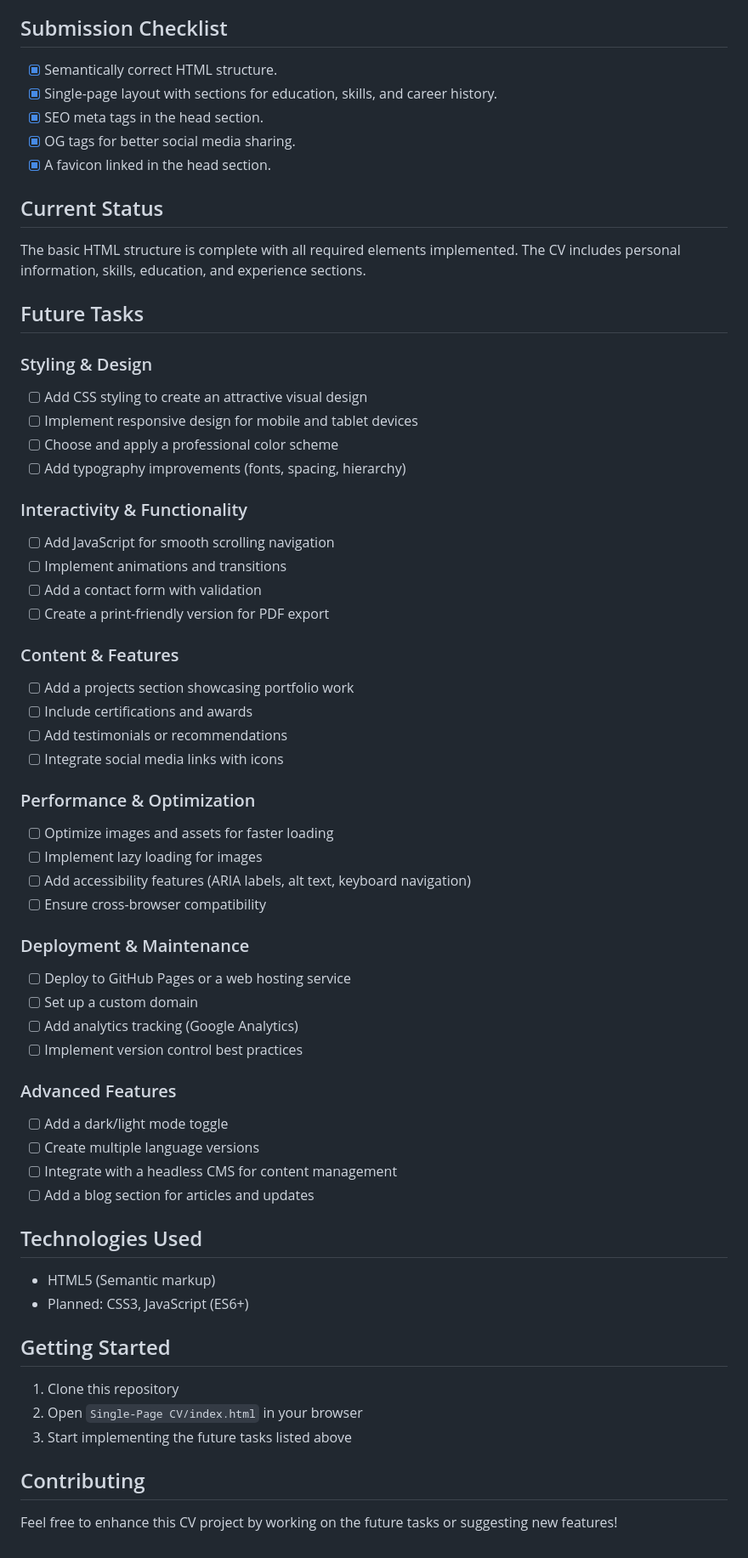
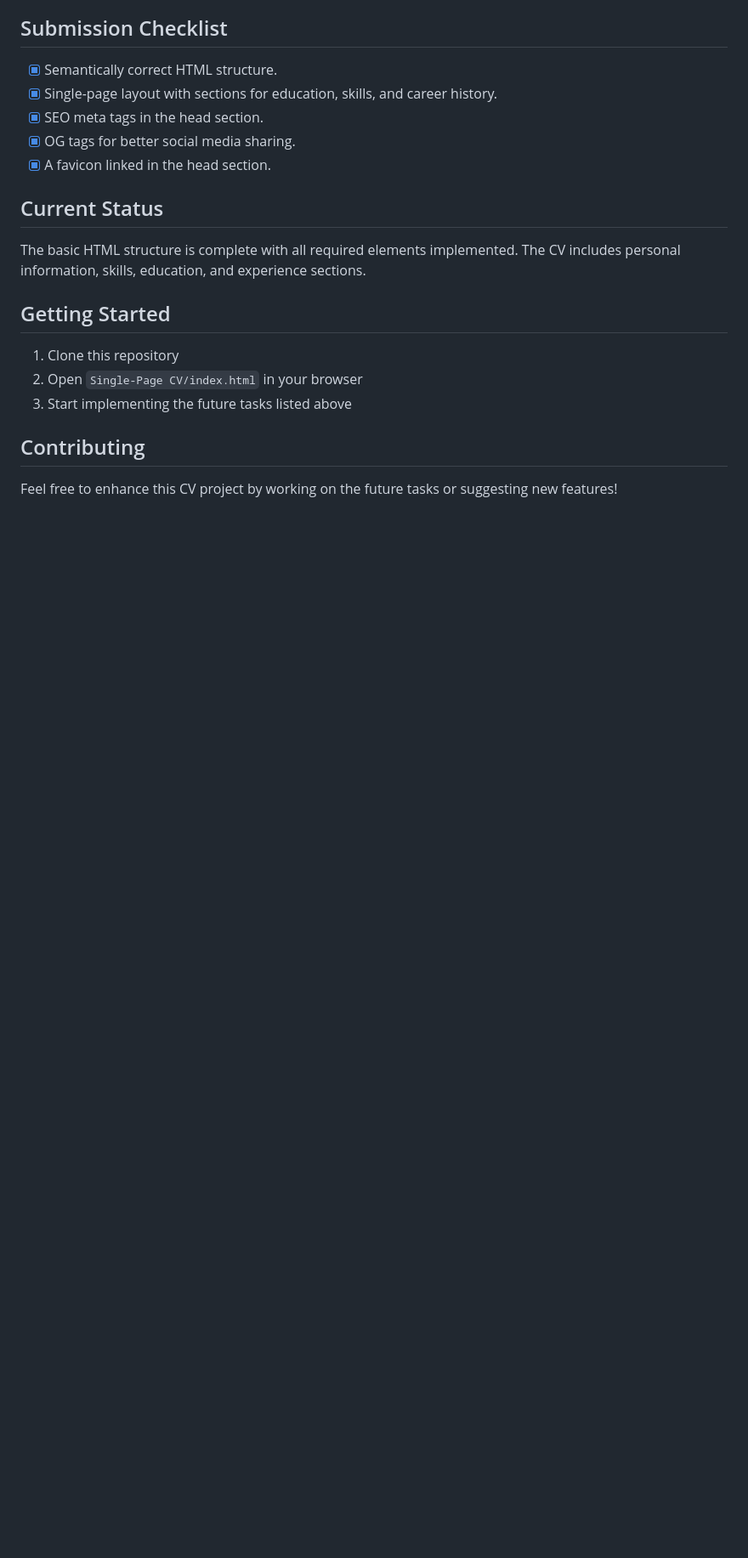
Before and after one commit to abdulrahman-elhanafy/Roadmap.sh, a Markdown page: 01-Single-Page CV/README.md, the part around the change. Shown at 85% size. Rendered like a GitHub page; blank space fills up the shorter version.

Commit message:
02-basic-html-website commit

```diff
--- a/Single-Page CV/README.md
+++ b/01-Single-Page CV/README.md
@@ -26,49 +26,6 @@ This project focuses on creating a professional single-page CV using semantic HT
 
 The basic HTML structure is complete with all required elements implemented. The CV includes personal information, skills, education, and experience sections.
 
-## Future Tasks
-
-### Styling & Design
-- [ ] Add CSS styling to create an attractive visual design
-- [ ] Implement responsive design for mobile and tablet devices
-- [ ] Choose and apply a professional color scheme
-- [ ] Add typography improvements (fonts, spacing, hierarchy)
-
-### Interactivity & Functionality
-- [ ] Add JavaScript for smooth scrolling navigation
-- [ ] Implement animations and transitions
-- [ ] Add a contact form with validation
-- [ ] Create a print-friendly version for PDF export
-
-### Content & Features
-- [ ] Add a projects section showcasing portfolio work
-- [ ] Include certifications and awards
-- [ ] Add testimonials or recommendations
-- [ ] Integrate social media links with icons
-
-### Performance & Optimization
-- [ ] Optimize images and assets for faster loading
-- [ ] Implement lazy loading for images
-- [ ] Add accessibility features (ARIA labels, alt text, keyboard navigation)
-- [ ] Ensure cross-browser compatibility
-
-### Deployment & Maintenance
-- [ ] Deploy to GitHub Pages or a web hosting service
-- [ ] Set up a custom domain
-- [ ] Add analytics tracking (Google Analytics)
-- [ ] Implement version control best practices
-
-### Advanced Features
-- [ ] Add a dark/light mode toggle
-- [ ] Create multiple language versions
-- [ ] Integrate with a headless CMS for content management
-- [ ] Add a blog section for articles and updates
-
-## Technologies Used
-
-- HTML5 (Semantic markup)
-- Planned: CSS3, JavaScript (ES6+)
-
 ## Getting Started
 
 1. Clone this repository
```
Also changed, not shown: 02-basic-html-website/README.md (added, +12 -0 lines), README.md (line endings or trailing spaces), assets/images/logo.png (added), 7 other files.
